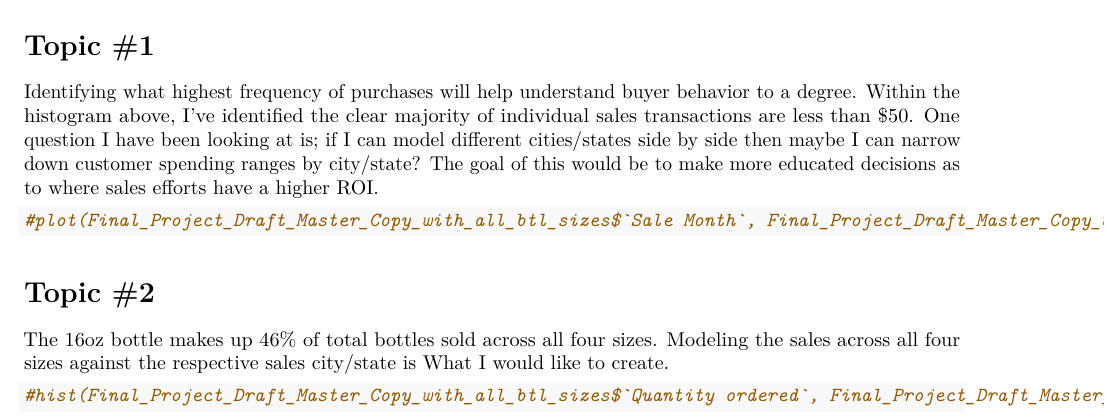
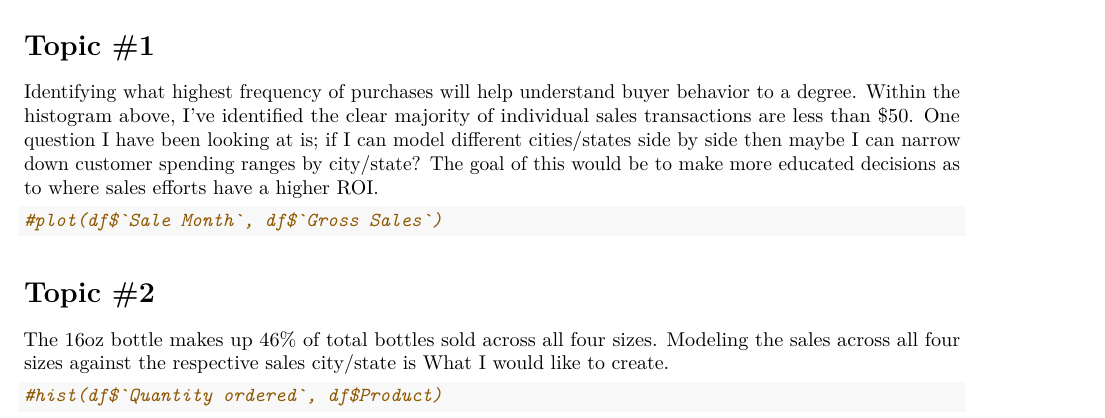
Before and after one commit to Jcampbell616/Justin-Campbell-631, an R Markdown document (FinalProject.Rmd): part of page 1 of 2, cut so that both start at the same text. Rendered offline with R 4.5, knitr and Pandoc, then LaTeX, with nearby package versions; some code elsewhere in the file could not run offline.

Commit message:
Update FinalProject.Rmd

````diff
--- a/FinalProject.Rmd
+++ b/FinalProject.Rmd
@@ -37,14 +37,14 @@ hist(df$gross_sales)
 Identifying what highest frequency of purchases will help understand buyer behavior to a degree. Within the histogram above, I've identified the clear majority of individual sales transactions are less than $50. One question I have been looking at is; if I can model different cities/states side by side then maybe I can narrow down customer spending ranges by city/state? The goal of this would be to make more educated decisions as to where sales efforts have a higher ROI.
 
 ```{r}
-#plot(Final_Project_Draft_Master_Copy_with_all_btl_sizes$`Sale Month`, Final_Project_Draft_Master_Copy_with_all_btl_sizes$`Gross Sales`)
+#plot(df$`Sale Month`, df$`Gross Sales`)
 ```
 
 # Topic #2
 The 16oz bottle makes up 46% of total bottles sold across all four sizes. Modeling the sales across all four sizes against the respective sales city/state is What I would like to create.
 
 ```{r}
-#hist(Final_Project_Draft_Master_Copy_with_all_btl_sizes$`Quantity ordered`, Final_Project_Draft_Master_Copy_with_all_btl_sizes$Product)
+#hist(df$`Quantity ordered`, df$Product)
 ```
 
 Topic #3
````
